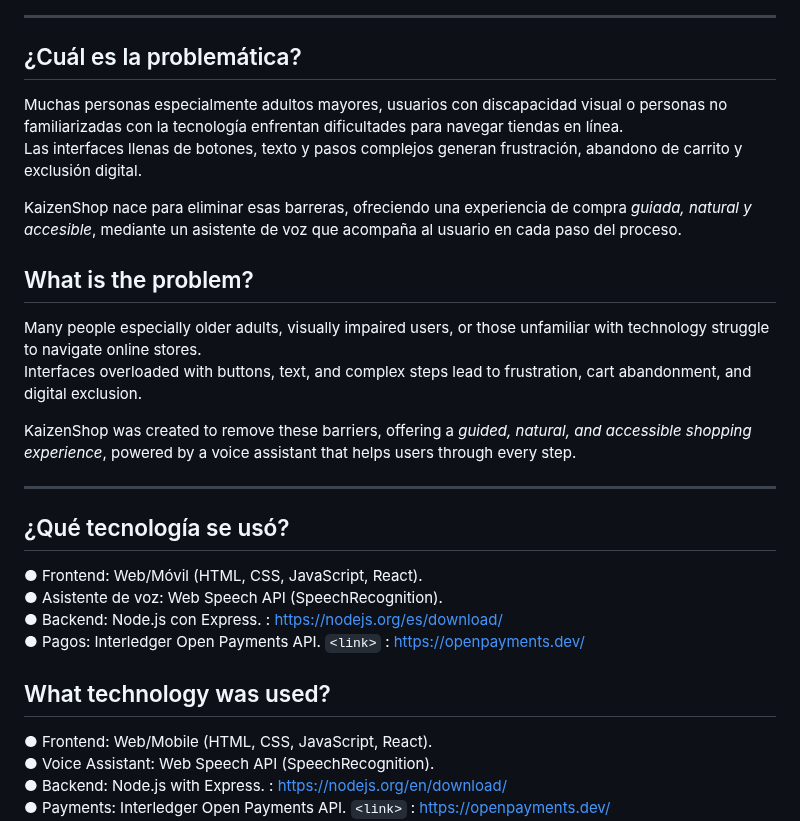
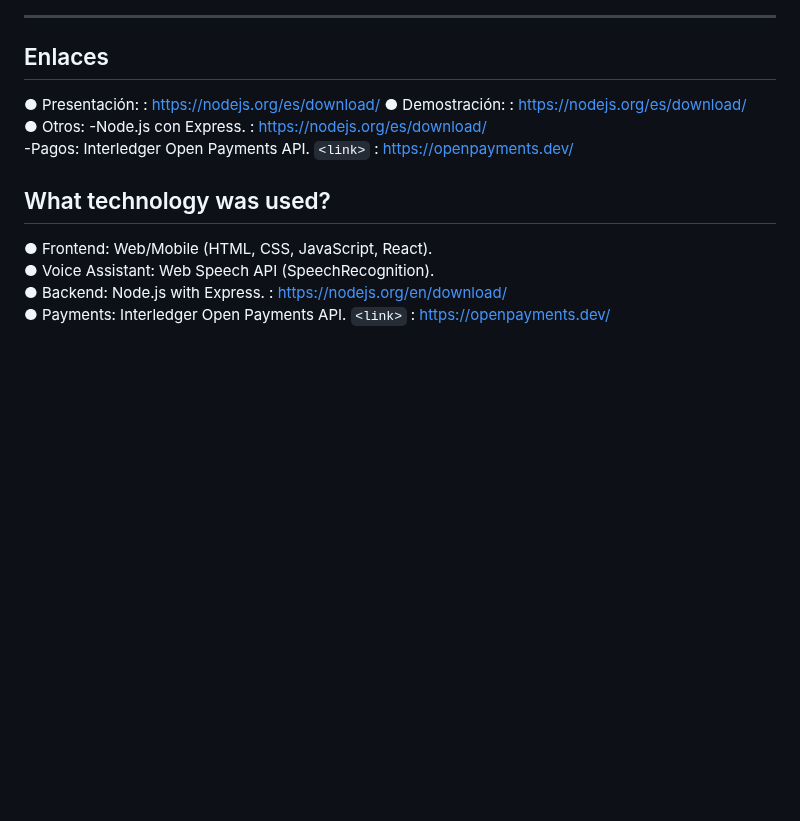
Before and after one commit to DennysJ/KaizenShop, a Markdown page: README.md, the part around the change. Rendered like a GitHub page; blank space fills up the shorter version.

```diff
--- a/README.md
+++ b/README.md
@@ -9,24 +9,12 @@ KaizenShop is an application that makes online shopping as easy as talking, rega
 
 ---
 
-## ¿Cuál es la problemática?
-Muchas personas especialmente adultos mayores, usuarios con discapacidad visual o personas no familiarizadas con la tecnología enfrentan dificultades para navegar tiendas en línea.
-Las interfaces llenas de botones, texto y pasos complejos generan frustración, abandono de carrito y exclusión digital.
-
-KaizenShop nace para eliminar esas barreras, ofreciendo una experiencia de compra *guiada, natural y accesible*, mediante un asistente de voz que acompaña al usuario en cada paso del proceso.
-
-## What is the problem?
-Many people especially older adults, visually impaired users, or those unfamiliar with technology struggle to navigate online stores.
-Interfaces overloaded with buttons, text, and complex steps lead to frustration, cart abandonment, and digital exclusion.
-
-KaizenShop was created to remove these barriers, offering a *guided, natural, and accessible shopping experience*, powered by a voice assistant that helps users through every step.
-
----
-## ¿Qué tecnología se usó?
-● Frontend: Web/Móvil (HTML, CSS, JavaScript, React).
-● Asistente de voz: Web Speech API (SpeechRecognition).
-● Backend: Node.js con Express. <link> : <https://nodejs.org/es/download/>
-● Pagos: Interledger Open Payments API. `<link>` : <https://openpayments.dev/>
+## Enlaces
+● Presentación:  <link> : <https://nodejs.org/es/download/>
+● Demostración:<link> : <https://nodejs.org/es/download/>
+● Otros:
+-Node.js con Express. <link> : <https://nodejs.org/es/download/>
+-Pagos: Interledger Open Payments API. `<link>` : <https://openpayments.dev/>
 
 
 ## What technology was used?
```
